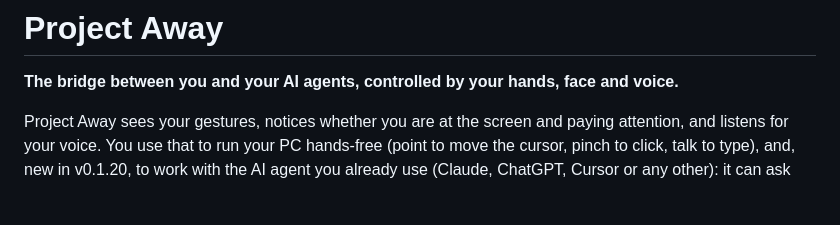
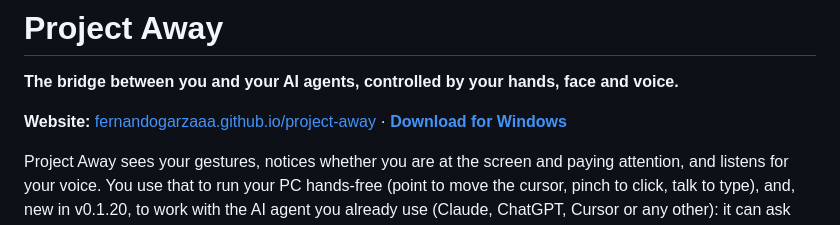
Before and after one commit to fernandogarzaaa/project-away, a Markdown page: README.md, the part around the change. GitHub-like rendering; blank space fills up the shorter version.

Commit message:
README: link the project website

```diff
--- a/README.md
+++ b/README.md
@@ -1,6 +1,8 @@
 # Project Away
 
 **The bridge between you and your AI agents, controlled by your hands, face and voice.**
+
+**Website:** [fernandogarzaaa.github.io/project-away](https://fernandogarzaaa.github.io/project-away/) · **[Download for Windows](https://github.com/fernandogarzaaa/project-away/releases/latest)**
 
 Project Away sees your gestures, notices whether you are at the screen and paying attention, and listens for your
 voice. You use that to run your PC hands-free (point to move the cursor, pinch to click, talk to type), and, new in
```
